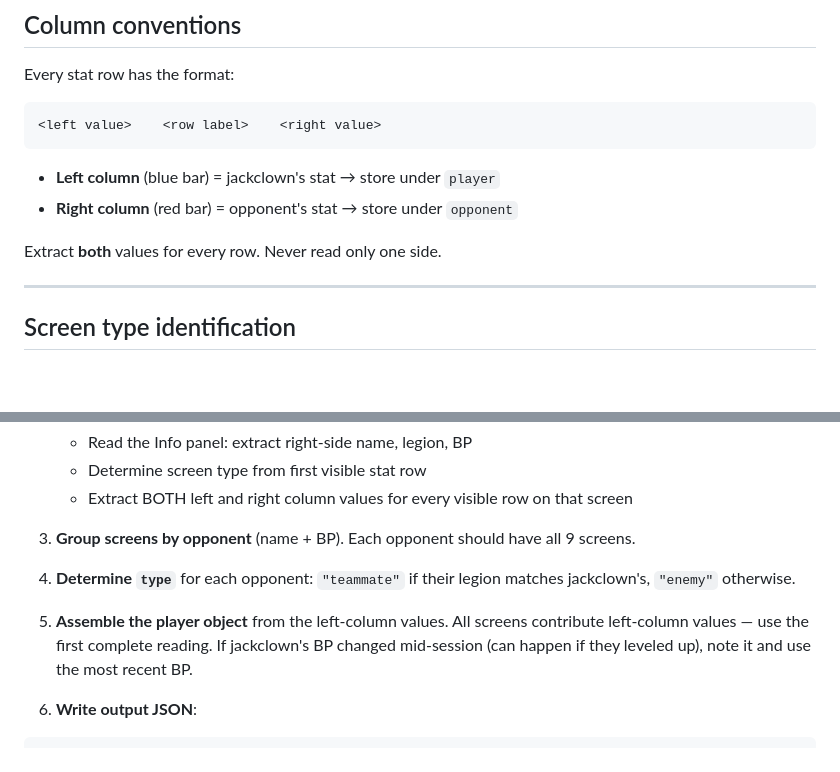
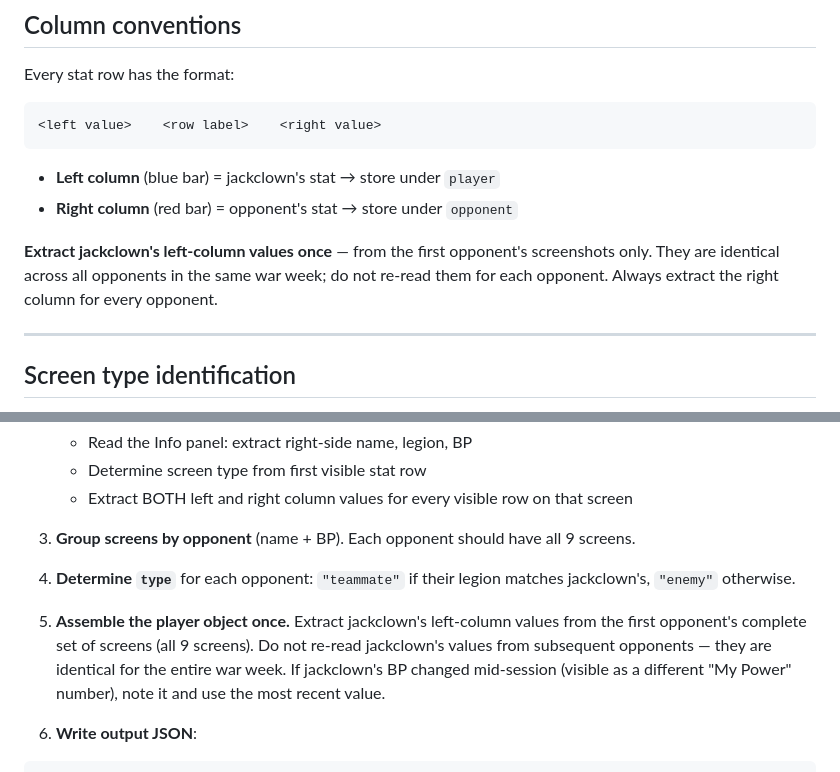
Before and after one commit to aipeursson/wf-dmg-calc, a Markdown page: .claude/agents/wf-scan.md, 2 parts joined by grey strips. Drawn GitHub-style; blank space fills up the shorter version.

Commit message:
wf-scan: extract player left-column values once, not per opponent
Co-Authored-By: Claude Sonnet 4.6 <noreply@anthropic.com>

```diff
--- a/.claude/agents/wf-scan.md
+++ b/.claude/agents/wf-scan.md
@@ -29,7 +29,7 @@ Every stat row has the format:
 - **Left column** (blue bar) = jackclown's stat → store under `player`
 - **Right column** (red bar) = opponent's stat → store under `opponent`
 
-Extract **both** values for every row. Never read only one side.
+**Extract jackclown's left-column values once** — from the first opponent's screenshots only. They are identical across all opponents in the same war week; do not re-read them for each opponent. Always extract the right column for every opponent.
 
 ---
 
@@ -187,7 +187,7 @@ If "Maingun crit rate" is the first row (screenshot scrolled slightly higher tha
 
 4. **Determine `type`** for each opponent: `"teammate"` if their legion matches jackclown's, `"enemy"` otherwise.
 
-5. **Assemble the player object** from the left-column values. All screens contribute left-column values — use the first complete reading. If jackclown's BP changed mid-session (can happen if they leveled up), note it and use the most recent BP.
+5. **Assemble the player object once.** Extract jackclown's left-column values from the first opponent's complete set of screens (all 9 screens). Do not re-read jackclown's values from subsequent opponents — they are identical for the entire war week. If jackclown's BP changed mid-session (visible as a different "My Power" number), note it and use the most recent value.
 
 6. **Write output JSON**:
 
```
